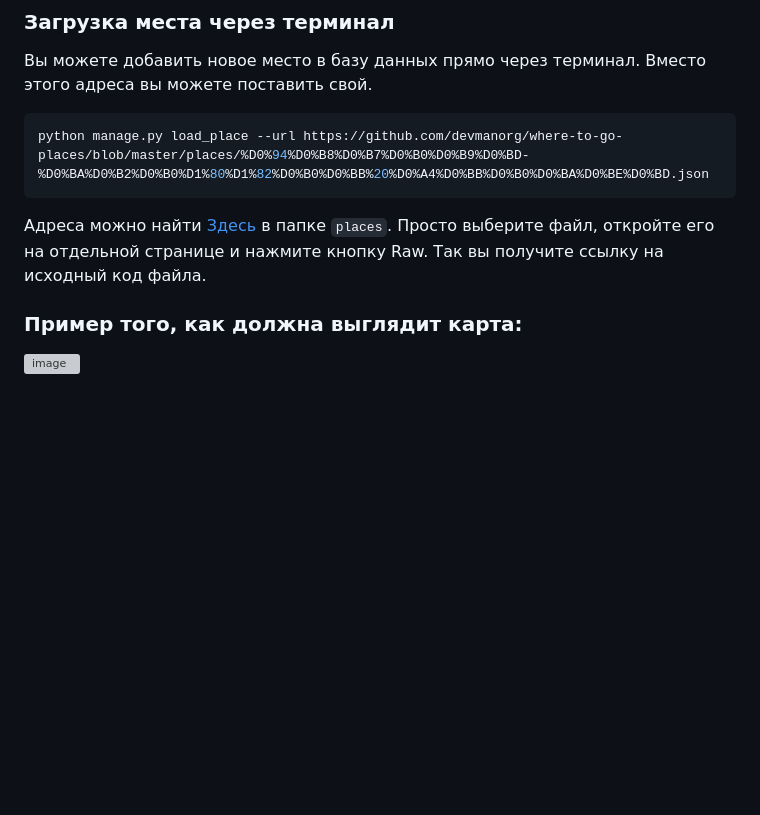
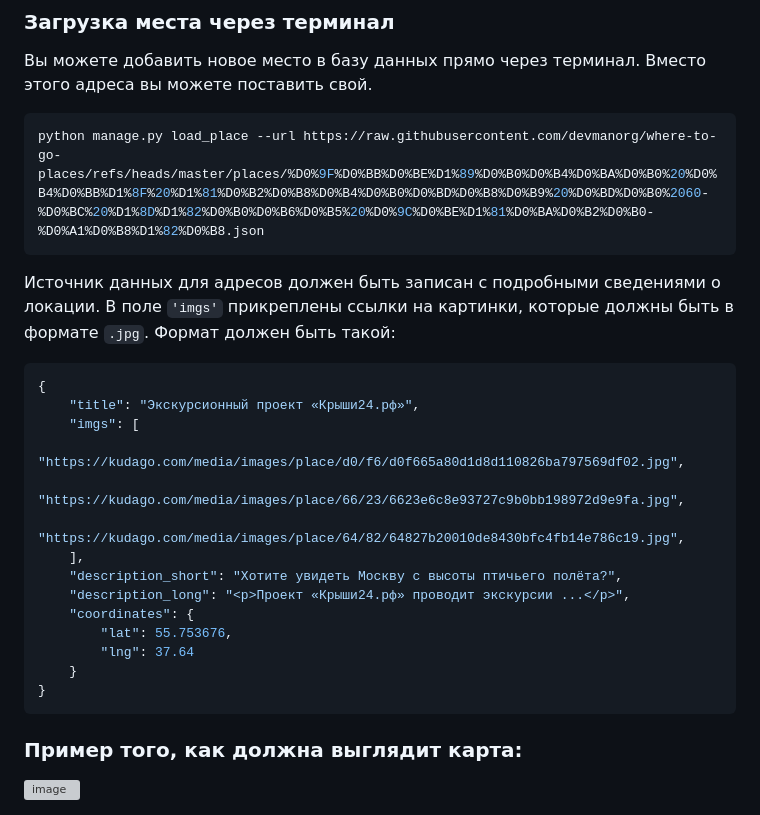
Before and after one commit to pereskokovae/where_to_go, a Markdown page: README.md, the part around the change. GitHub-like rendering; blank space fills up the shorter version; grey boxes are pictures that could not be loaded.

````diff
--- a/README.md
+++ b/README.md
@@ -50,8 +50,26 @@ python manage.py runserver
 ### Загрузка места через терминал
 Вы можете добавить новое место в базу данных прямо через терминал. Вместо этого адреса вы можете поставить свой.
 ```bash
-python manage.py load_place --url https://github.com/devmanorg/where-to-go-places/blob/master/places/%D0%94%D0%B8%D0%B7%D0%B0%D0%B9%D0%BD-%D0%BA%D0%B2%D0%B0%D1%80%D1%82%D0%B0%D0%BB%20%D0%A4%D0%BB%D0%B0%D0%BA%D0%BE%D0%BD.json
+python manage.py load_place --url https://raw.githubusercontent.com/devmanorg/where-to-go-places/refs/heads/master/places/%D0%9F%D0%BB%D0%BE%D1%89%D0%B0%D0%B4%D0%BA%D0%B0%20%D0%B4%D0%BB%D1%8F%20%D1%81%D0%B2%D0%B8%D0%B4%D0%B0%D0%BD%D0%B8%D0%B9%20%D0%BD%D0%B0%2060-%D0%BC%20%D1%8D%D1%82%D0%B0%D0%B6%D0%B5%20%D0%9C%D0%BE%D1%81%D0%BA%D0%B2%D0%B0-%D0%A1%D0%B8%D1%82%D0%B8.json
 ```
-Адреса можно найти [Здесь](https://github.com/devmanorg/where-to-go-places) в папке `places`. Просто выберите файл, откройте его на отдельной странице и нажмите кнопку Raw. Так вы получите ссылку на исходный код файла.
+Источник данных для адресов должен быть записан c подробными сведениями о локации. В поле `'imgs'` прикреплены ссылки на картинки, которые должны быть в формате `.jpg`.
+Формат должен быть такой:
+```javascript
+{
+    "title": "Экскурсионный проект «Крыши24.рф»",
+    "imgs": [
+        "https://kudago.com/media/images/place/d0/f6/d0f665a80d1d8d110826ba797569df02.jpg",
+        "https://kudago.com/media/images/place/66/23/6623e6c8e93727c9b0bb198972d9e9fa.jpg",
+        "https://kudago.com/media/images/place/64/82/64827b20010de8430bfc4fb14e786c19.jpg",
+    ],
+    "description_short": "Хотите увидеть Москву с высоты птичьего полёта?",
+    "description_long": "<p>Проект «Крыши24.рф» проводит экскурсии ...</p>",
+    "coordinates": {
+        "lat": 55.753676,
+        "lng": 37.64
+    }
+}
+```
+
 ### Пример того, как должна выглядит карта:
 <img width="1536" height="955" alt="image" src="https://github.com/user-attachments/assets/3f9af98c-113b-4cb9-be82-fa82e30a6a78" />
````
